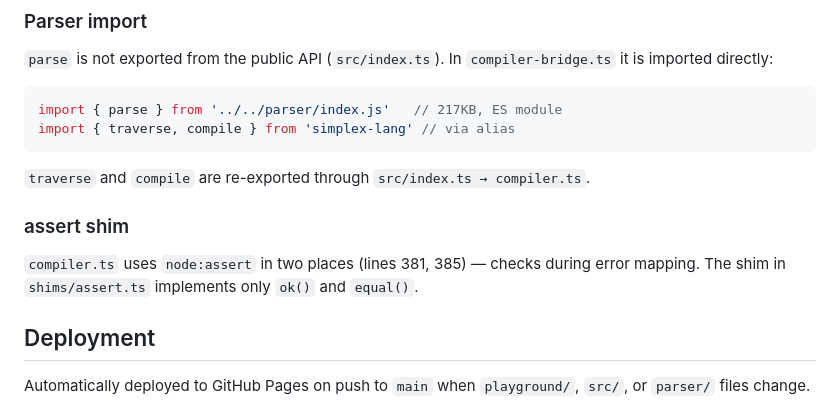
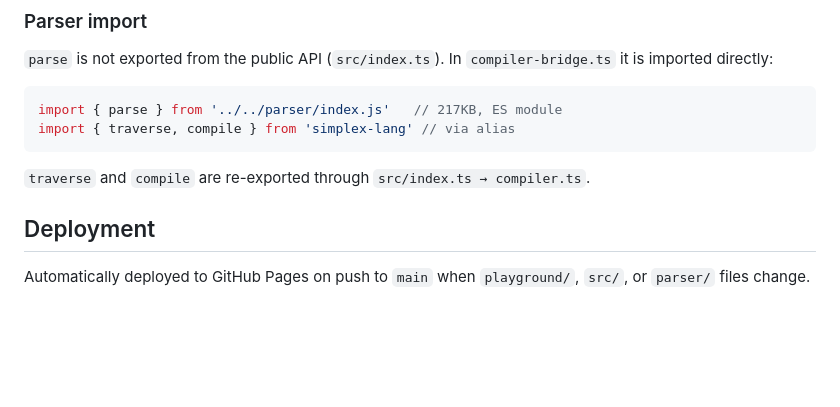
Before and after one commit to wmakeev/simplex, a Markdown page: playground/PLAYGROUND.md, the part around the change. Rendered like a GitHub page; blank space fills up the shorter version.

````diff
--- a/playground/PLAYGROUND.md
+++ b/playground/PLAYGROUND.md
@@ -44,10 +44,6 @@ import { traverse, compile } from 'simplex-lang' // via alias
 ```
 
 `traverse` and `compile` are re-exported through `src/index.ts → compiler.ts`.
-
-### assert shim
-
-`compiler.ts` uses `node:assert` in two places (lines 381, 385) — checks during error mapping. The shim in `shims/assert.ts` implements only `ok()` and `equal()`.
 
 ## Deployment
 
````
Also changed, not shown: CLAUDE.md (+1 -1 lines), README.md (+12 -4 lines).
